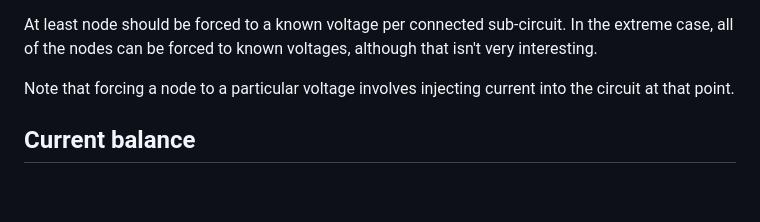
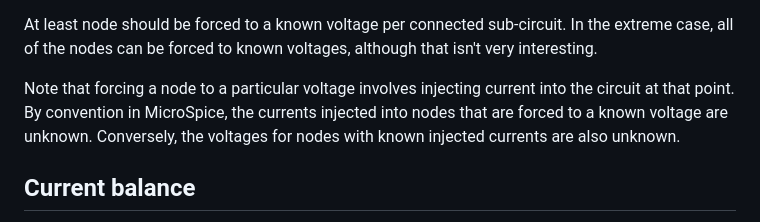
Before and after one commit to tdunning/MicroSpice, a Markdown page: README.md, the part around the change. Rendered like a GitHub page; blank space fills up the shorter version.

Commit message:
Slight wording improvements in README

```diff
--- a/README.md
+++ b/README.md
@@ -148,7 +148,10 @@ sub-circuit. In the extreme case, all of the nodes can be forced to known
 voltages, although that isn't very interesting.
 
 Note that forcing a node to a particular voltage involves injecting current
-into the circuit at that point.
+into the circuit at that point. By convention in MicroSpice, the currents
+injected into nodes that are forced to a known voltage are unknown.
+Conversely, the voltages for nodes with known injected currents are also
+unknown.
 
 ## Current balance
 
```
